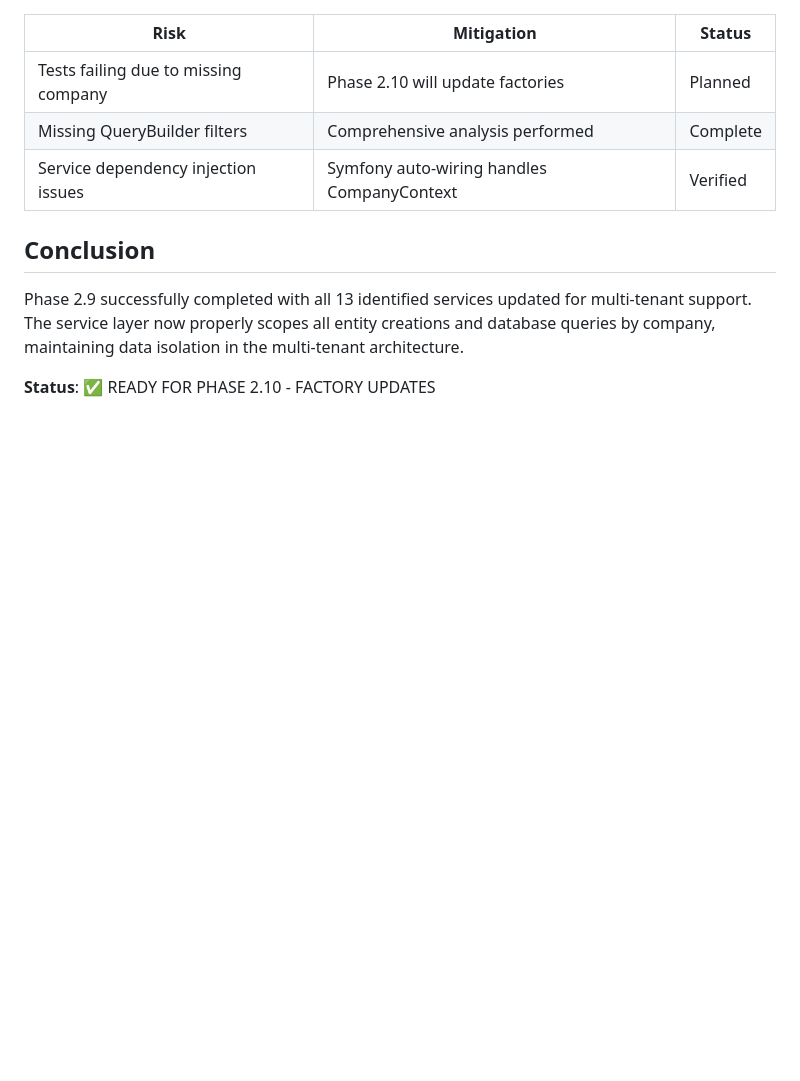
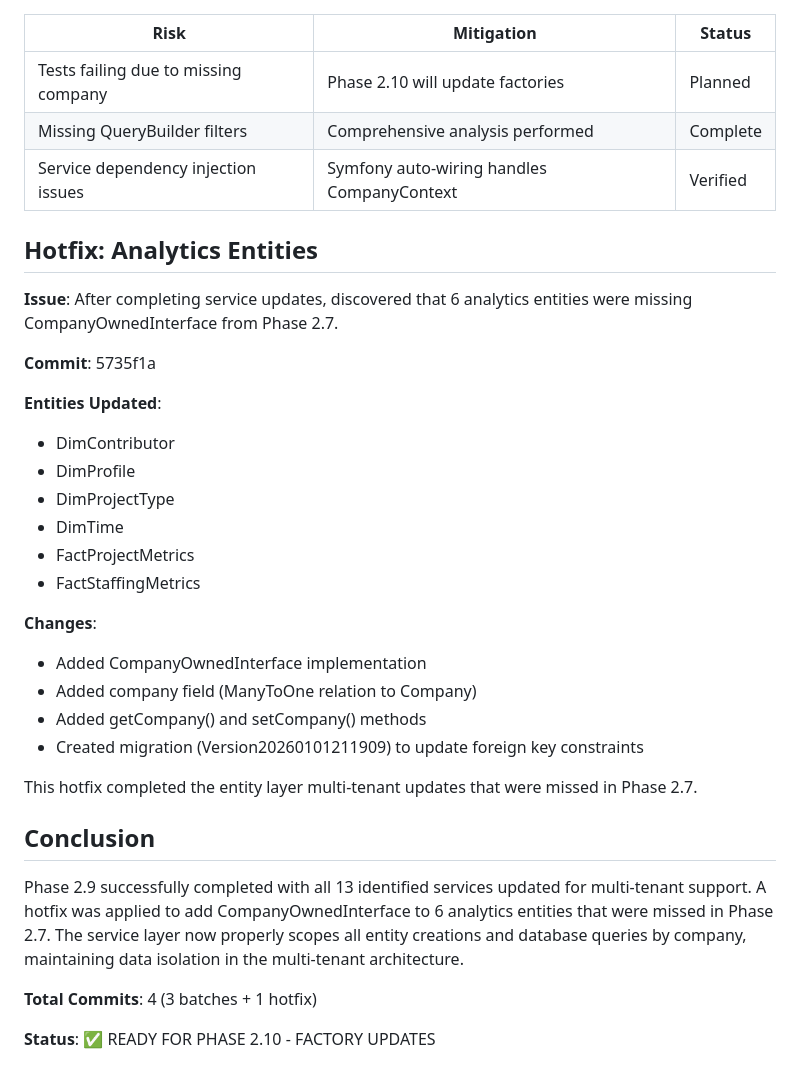
Before and after one commit to thibmonier/hotones, a Markdown page: docs/11-reports/phase-11bis.9-completion.md, the part around the change. Drawn GitHub-style; blank space fills up the shorter version.

Commit message:
docs: Update Phase 2.9 completion report with analytics hotfix

```diff
--- a/docs/11-reports/phase-11bis.9-completion.md
+++ b/docs/11-reports/phase-11bis.9-completion.md
@@ -170,8 +170,32 @@ Add company context validation and access control:
 | Missing QueryBuilder filters | Comprehensive analysis performed | Complete |
 | Service dependency injection issues | Symfony auto-wiring handles CompanyContext | Verified |
 
+## Hotfix: Analytics Entities
+
+**Issue**: After completing service updates, discovered that 6 analytics entities were missing CompanyOwnedInterface from Phase 2.7.
+
+**Commit**: 5735f1a
+
+**Entities Updated**:
+- DimContributor
+- DimProfile
+- DimProjectType
+- DimTime
+- FactProjectMetrics
+- FactStaffingMetrics
+
+**Changes**:
+- Added CompanyOwnedInterface implementation
+- Added company field (ManyToOne relation to Company)
+- Added getCompany() and setCompany() methods
+- Created migration (Version20260101211909) to update foreign key constraints
+
+This hotfix completed the entity layer multi-tenant updates that were missed in Phase 2.7.
+
 ## Conclusion
 
-Phase 2.9 successfully completed with all 13 identified services updated for multi-tenant support. The service layer now properly scopes all entity creations and database queries by company, maintaining data isolation in the multi-tenant architecture.
+Phase 2.9 successfully completed with all 13 identified services updated for multi-tenant support. A hotfix was applied to add CompanyOwnedInterface to 6 analytics entities that were missed in Phase 2.7. The service layer now properly scopes all entity creations and database queries by company, maintaining data isolation in the multi-tenant architecture.
+
+**Total Commits**: 4 (3 batches + 1 hotfix)
 
 **Status**: ✅ READY FOR PHASE 2.10 - FACTORY UPDATES
```
